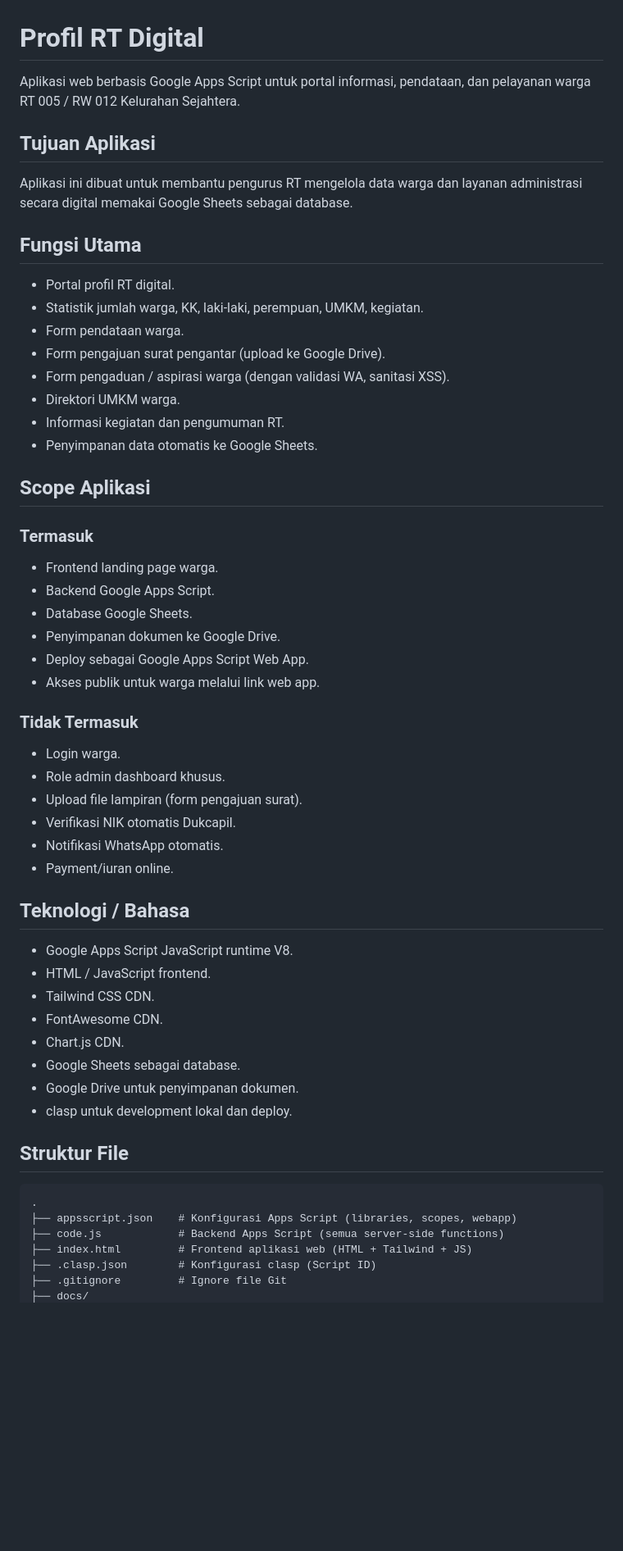
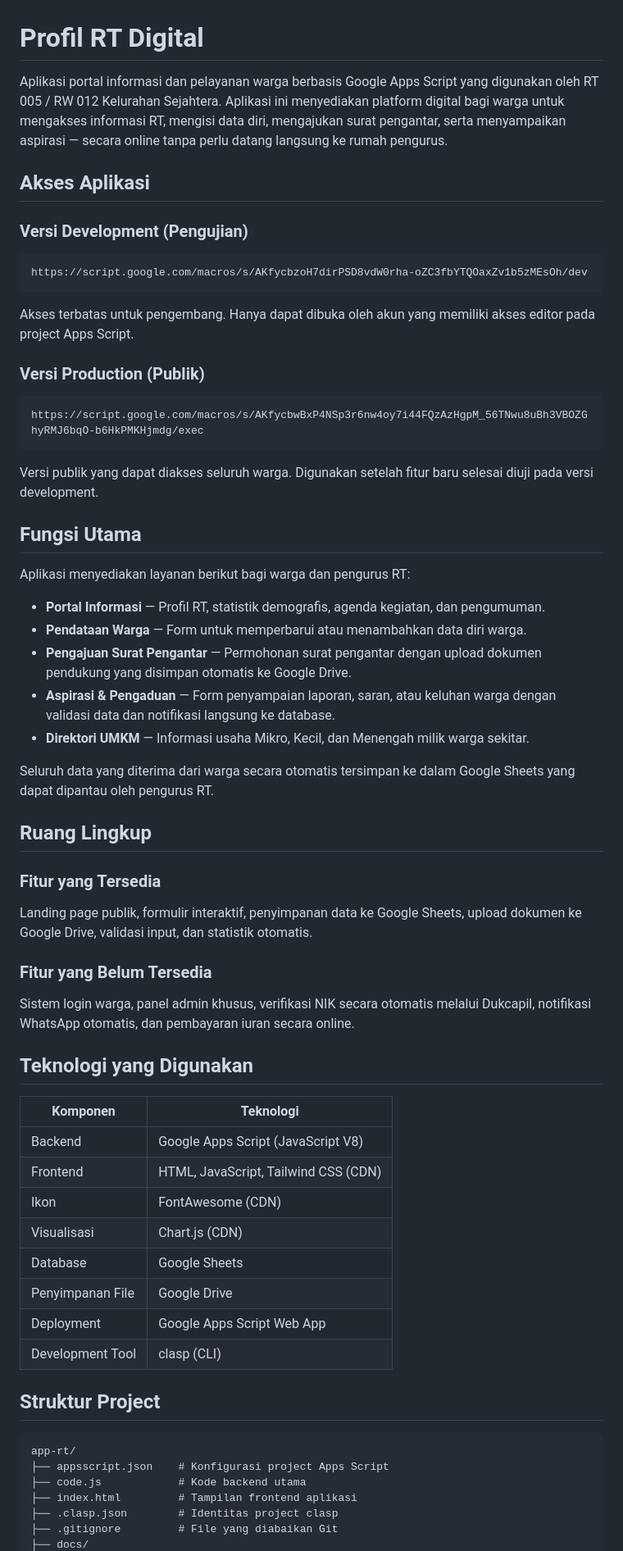
Before and after one commit to aqrohadi/app-rt, a Markdown page: README.md, the part around one of its changes. Shown at 82% size. Rendered like a GitHub page; blank space fills up the shorter version.

````diff
--- a/README.md
+++ b/README.md
@@ -1,60 +1,67 @@
 # Profil RT Digital
 
-Aplikasi web berbasis Google Apps Script untuk portal informasi, pendataan, dan pelayanan warga RT 005 / RW 012 Kelurahan Sejahtera.
+Aplikasi portal informasi dan pelayanan warga berbasis Google Apps Script yang digunakan oleh RT 005 / RW 012 Kelurahan Sejahtera. Aplikasi ini menyediakan platform digital bagi warga untuk mengakses informasi RT, mengisi data diri, mengajukan surat pengantar, serta menyampaikan aspirasi — secara online tanpa perlu datang langsung ke rumah pengurus.
 
-## Tujuan Aplikasi
+## Akses Aplikasi
 
-Aplikasi ini dibuat untuk membantu pengurus RT mengelola data warga dan layanan administrasi secara digital memakai Google Sheets sebagai database.
+### Versi Development (Pengujian)
+
+```
+https://script.google.com/macros/s/AKfycbzoH7dirPSD8vdW0rha-oZC3fbYTQOaxZv1b5zMEsOh/dev
+```
+
+Akses terbatas untuk pengembang. Hanya dapat dibuka oleh akun yang memiliki akses editor pada project Apps Script.
+
+### Versi Production (Publik)
+
+```
+https://script.google.com/macros/s/AKfycbwBxP4NSp3r6nw4oy7i44FQzAzHgpM_56TNwu8uBh3VBOZGhyRMJ6bqO-b6HkPMKHjmdg/exec
+```
+
+Versi publik yang dapat diakses seluruh warga. Digunakan setelah fitur baru selesai diuji pada versi development.
 
 ## Fungsi Utama
 
-- Portal profil RT digital.
-- Statistik jumlah warga, KK, laki-laki, perempuan, UMKM, kegiatan.
-- Form pendataan warga.
-- Form pengajuan surat pengantar (upload ke Google Drive).
-- Form pengaduan / aspirasi warga (dengan validasi WA, sanitasi XSS).
-- Direktori UMKM warga.
-- Informasi kegiatan dan pengumuman RT.
-- Penyimpanan data otomatis ke Google Sheets.
+Aplikasi menyediakan layanan berikut bagi warga dan pengurus RT:
 
-## Scope Aplikasi
+- **Portal Informasi** — Profil RT, statistik demografis, agenda kegiatan, dan pengumuman.
+- **Pendataan Warga** — Form untuk memperbarui atau menambahkan data diri warga.
+- **Pengajuan Surat Pengantar** — Permohonan surat pengantar dengan upload dokumen pendukung yang disimpan otomatis ke Google Drive.
+- **Aspirasi & Pengaduan** — Form penyampaian laporan, saran, atau keluhan warga dengan validasi data dan notifikasi langsung ke database.
+- **Direktori UMKM** — Informasi usaha Mikro, Kecil, dan Menengah milik warga sekitar.
 
-### Termasuk
+Seluruh data yang diterima dari warga secara otomatis tersimpan ke dalam Google Sheets yang dapat dipantau oleh pengurus RT.
 
-- Frontend landing page warga.
-- Backend Google Apps Script.
-- Database Google Sheets.
-- Penyimpanan dokumen ke Google Drive.
-- Deploy sebagai Google Apps Script Web App.
-- Akses publik untuk warga melalui link web app.
+## Ruang Lingkup
 
-### Tidak Termasuk
+### Fitur yang Tersedia
 
-- Login warga.
-- Role admin dashboard khusus.
-- Upload file lampiran (form pengajuan surat).
-- Verifikasi NIK otomatis Dukcapil.
-- Notifikasi WhatsApp otomatis.
-- Payment/iuran online.
+Landing page publik, formulir interaktif, penyimpanan data ke Google Sheets, upload dokumen ke Google Drive, validasi input, dan statistik otomatis.
 
-## Teknologi / Bahasa
+### Fitur yang Belum Tersedia
 
-- Google Apps Script JavaScript runtime V8.
-- HTML / JavaScript frontend.
-- Tailwind CSS CDN.
-- FontAwesome CDN.
-- Chart.js CDN.
-- Google Sheets sebagai database.
-- Google Drive untuk penyimpanan dokumen.
-- clasp untuk development lokal dan deploy.
+Sistem login warga, panel admin khusus, verifikasi NIK secara otomatis melalui Dukcapil, notifikasi WhatsApp otomatis, dan pembayaran iuran secara online.
 
-## Struktur File
+## Teknologi yang Digunakan
 
-```text
-.
-├── appsscript.json    # Konfigurasi Apps Script (libraries, scopes, webapp)
-├── code.js            # Backend Apps Script (semua server-side functions)
-├── index.html         # Frontend aplikasi web (HTML + Tailwind + JS)
-├── .clasp.json        # Konfigurasi clasp (Script ID)
-├── .gitignore         # Ignore file Git
+| Komponen | Teknologi |
+|----------|-----------|
+| Backend | Google Apps Script (JavaScript V8) |
+| Frontend | HTML, JavaScript, Tailwind CSS (CDN) |
+| Ikon | FontAwesome (CDN) |
+| Visualisasi | Chart.js (CDN) |
+| Database | Google Sheets |
+| Penyimpanan File | Google Drive |
+| Deployment | Google Apps Script Web App |
+| Development Tool | clasp (CLI) |
+
+## Struktur Project
+
+```
+app-rt/
+├── appsscript.json    # Konfigurasi project Apps Script
+├── code.js            # Kode backend utama
+├── index.html         # Tampilan frontend aplikasi
+├── .clasp.json        # Identitas project clasp
+├── .gitignore         # File yang diabaikan Git
 ├── docs/
````
Also changed, not shown: other parts of README.md (+60 -363 lines).
